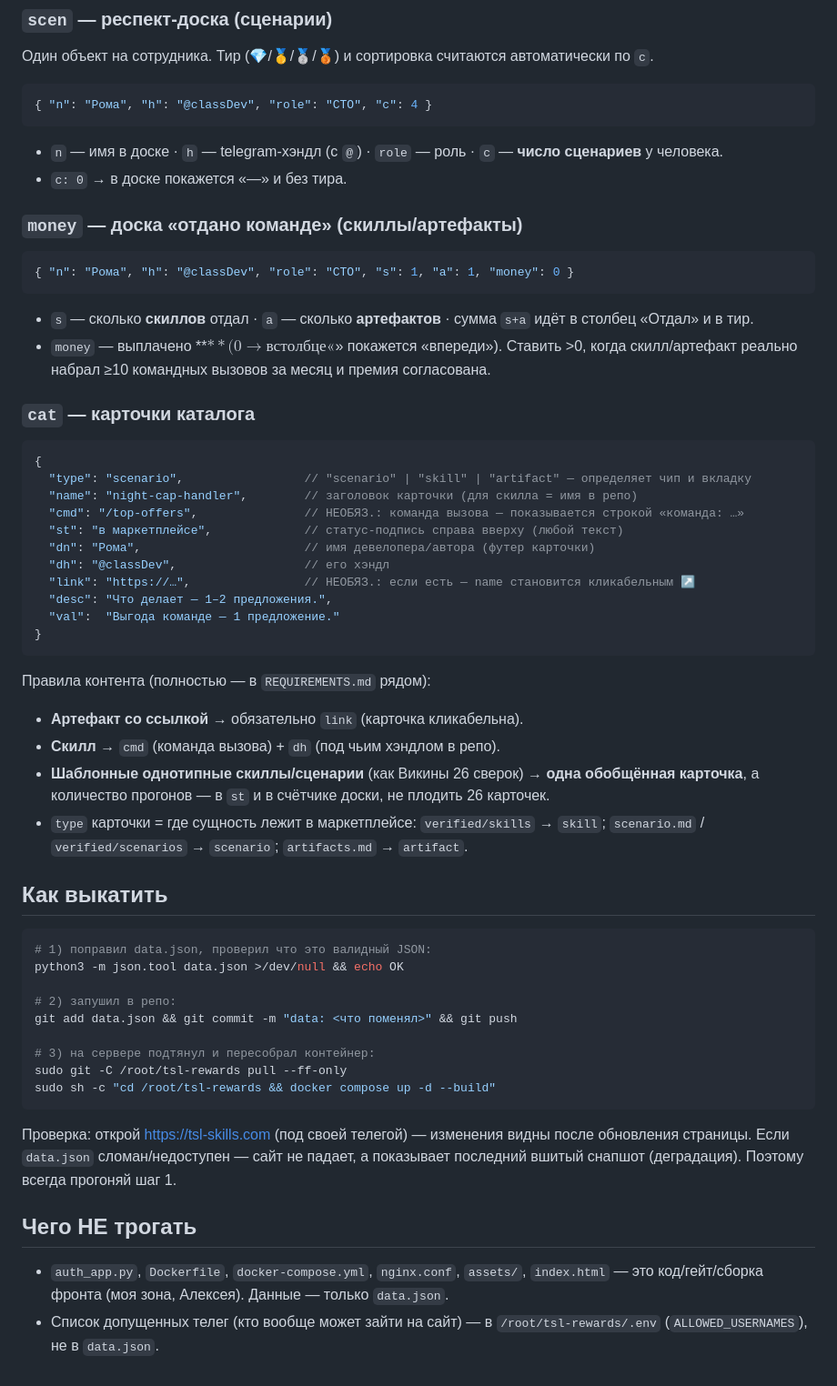
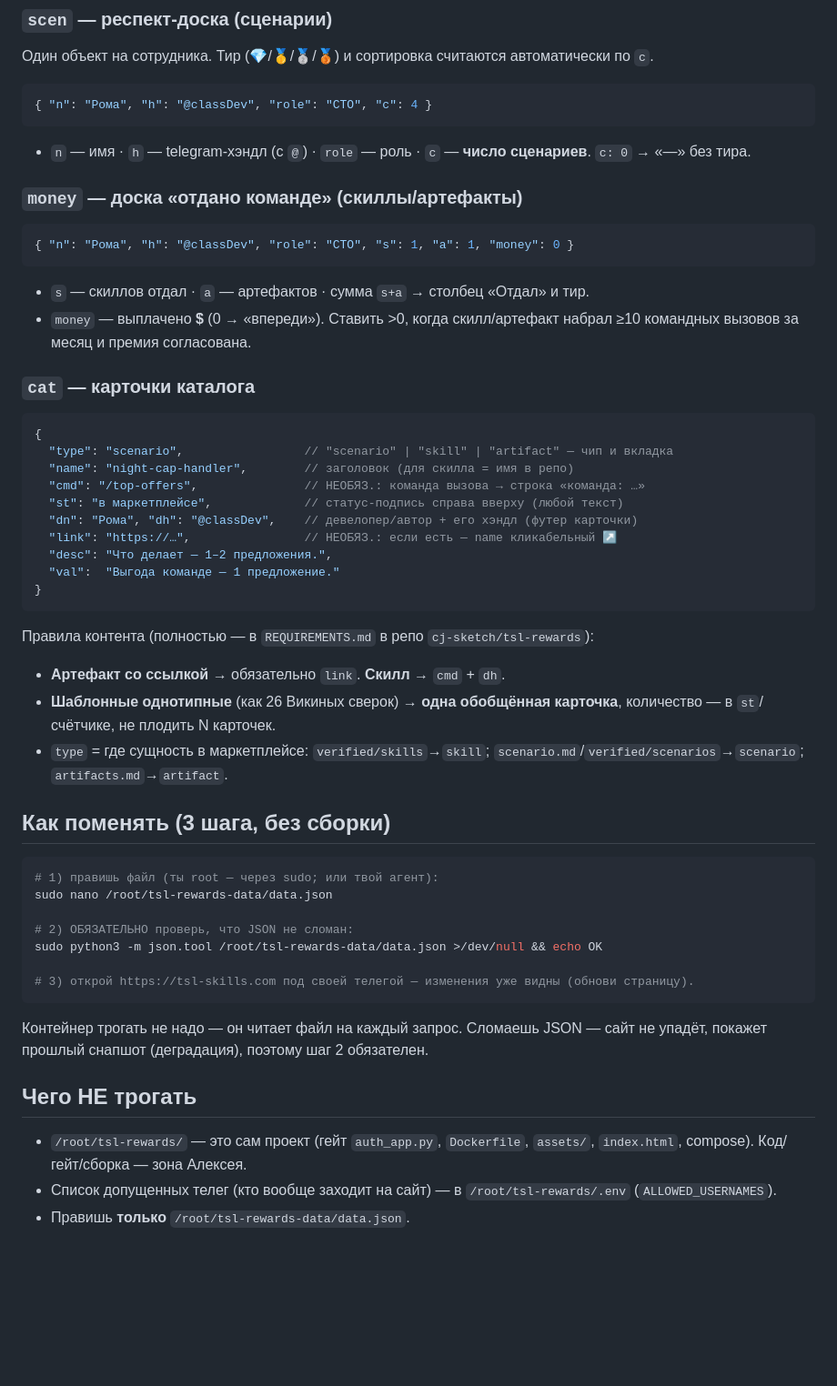
Before and after one commit to cj-sketch/tsl-rewards, a Markdown page: LEADERBOARD-DATA.md, the part around one of its changes. Shown at 91% size. Drawn GitHub-style; blank space fills up the shorter version.

Commit message:
docs: playbook под новый флоу — данные правятся в /root/tsl-rewards-data/data.json на сервере (volume-mount, без git и пересборки)

````diff
--- a/LEADERBOARD-DATA.md
+++ b/LEADERBOARD-DATA.md
@@ -20,54 +29,47 @@
 ```jsonc
 { "n": "Рома", "h": "@classDev", "role": "СТО", "c": 4 }
 ```
-- `n` — имя в доске · `h` — telegram-хэндл (с `@`) · `role` — роль · `c` — **число сценариев** у человека.
-- `c: 0` → в доске покажется «—» и без тира.
+- `n` — имя · `h` — telegram-хэндл (с `@`) · `role` — роль · `c` — **число сценариев**. `c: 0` → «—» без тира.
 
 ### `money` — доска «отдано команде» (скиллы/артефакты)
 ```jsonc
 { "n": "Рома", "h": "@classDev", "role": "СТО", "s": 1, "a": 1, "money": 0 }
 ```
-- `s` — сколько **скиллов** отдал · `a` — сколько **артефактов** · сумма `s+a` идёт в столбец «Отдал» и в тир.
-- `money` — выплачено **$** (0 → в столбце «$» покажется «впереди»). Ставить >0, когда скилл/артефакт реально набрал ≥10 командных вызовов за месяц и премия согласована.
+- `s` — скиллов отдал · `a` — артефактов · сумма `s+a` → столбец «Отдал» и тир.
+- `money` — выплачено **$** (0 → «впереди»). Ставить >0, когда скилл/артефакт набрал ≥10 командных вызовов за месяц и премия согласована.
 
 ### `cat` — карточки каталога
 ```jsonc
 {
-  "type": "scenario",                 // "scenario" | "skill" | "artifact" — определяет чип и вкладку
-  "name": "night-cap-handler",        // заголовок карточки (для скилла = имя в репо)
-  "cmd": "/top-offers",               // НЕОБЯЗ.: команда вызова — показывается строкой «команда: …»
+  "type": "scenario",                 // "scenario" | "skill" | "artifact" — чип и вкладка
+  "name": "night-cap-handler",        // заголовок (для скилла = имя в репо)
+  "cmd": "/top-offers",               // НЕОБЯЗ.: команда вызова → строка «команда: …»
   "st": "в маркетплейсе",             // статус-подпись справа вверху (любой текст)
-  "dn": "Рома",                       // имя девелопера/автора (футер карточки)
-  "dh": "@classDev",                  // его хэндл
-  "link": "https://…",                // НЕОБЯЗ.: если есть — name становится кликабельным ↗
+  "dn": "Рома", "dh": "@classDev",    // девелопер/автор + его хэндл (футер карточки)
+  "link": "https://…",                // НЕОБЯЗ.: если есть — name кликабельный ↗
   "desc": "Что делает — 1–2 предложения.",
   "val":  "Выгода команде — 1 предложение."
 }
 ```
+Правила контента (полностью — в `REQUIREMENTS.md` в репо `cj-sketch/tsl-rewards`):
+- **Артефакт со ссылкой** → обязательно `link`. **Скилл** → `cmd` + `dh`.
+- **Шаблонные однотипные** (как 26 Викиных сверок) → **одна обобщённая карточка**, количество — в `st`/счётчике, не плодить N карточек.
+- `type` = где сущность в маркетплейсе: `verified/skills`→`skill`; `scenario.md`/`verified/scenarios`→`scenario`; `artifacts.md`→`artifact`.
 
-Правила контента (полностью — в `REQUIREMENTS.md` рядом):
-- **Артефакт со ссылкой** → обязательно `link` (карточка кликабельна).
-- **Скилл** → `cmd` (команда вызова) + `dh` (под чьим хэндлом в репо).
-- **Шаблонные однотипные скиллы/сценарии** (как Викины 26 сверок) → **одна обобщённая карточка**, а количество прогонов — в `st` и в счётчике доски, не плодить 26 карточек.
-- `type` карточки = где сущность лежит в маркетплейсе: `verified/skills` → `skill`; `scenario.md` / `verified/scenarios` → `scenario`; `artifacts.md` → `artifact`.
-
-## Как выкатить
+## Как поменять (3 шага, без сборки)
 
 ```bash
-# 1) поправил data.json, проверил что это валидный JSON:
-python3 -m json.tool data.json >/dev/null && echo OK
+# 1) правишь файл (ты root — через sudo; или твой агент):
+sudo nano /root/tsl-rewards-data/data.json
 
-# 2) запушил в репо:
-git add data.json && git commit -m "data: <что поменял>" && git push
+# 2) ОБЯЗАТЕЛЬНО проверь, что JSON не сломан:
+sudo python3 -m json.tool /root/tsl-rewards-data/data.json >/dev/null && echo OK
 
-# 3) на сервере подтянул и пересобрал контейнер:
-sudo git -C /root/tsl-rewards pull --ff-only
-sudo sh -c "cd /root/tsl-rewards && docker compose up -d --build"
+# 3) открой https://tsl-skills.com под своей телегой — изменения уже видны (обнови страницу).
 ```
-
-Проверка: открой https://tsl-skills.com (под своей телегой) — изменения видны после обновления страницы.
-Если `data.json` сломан/недоступен — сайт не падает, а показывает последний вшитый снапшот (деградация). Поэтому всегда прогоняй шаг 1.
+Контейнер трогать не надо — он читает файл на каждый запрос. Сломаешь JSON — сайт не упадёт, покажет прошлый снапшот (деградация), поэтому шаг 2 обязателен.
 
 ## Чего НЕ трогать
-- `auth_app.py`, `Dockerfile`, `docker-compose.yml`, `nginx.conf`, `assets/`, `index.html` — это код/гейт/сборка фронта (моя зона, Алексея). Данные — только `data.json`.
-- Список допущенных телег (кто вообще может зайти на сайт) — в `/root/tsl-rewards/.env` (`ALLOWED_USERNAMES`), не в `data.json`.
+- `/root/tsl-rewards/` — это сам проект (гейт `auth_app.py`, `Dockerfile`, `assets/`, `index.html`, compose). Код/гейт/сборка — зона Алексея.
+- Список допущенных телег (кто вообще заходит на сайт) — в `/root/tsl-rewards/.env` (`ALLOWED_USERNAMES`).
+- Правишь **только** `/root/tsl-rewards-data/data.json`.
````
Also changed, not shown: other parts of LEADERBOARD-DATA.md (+12 -3 lines).
